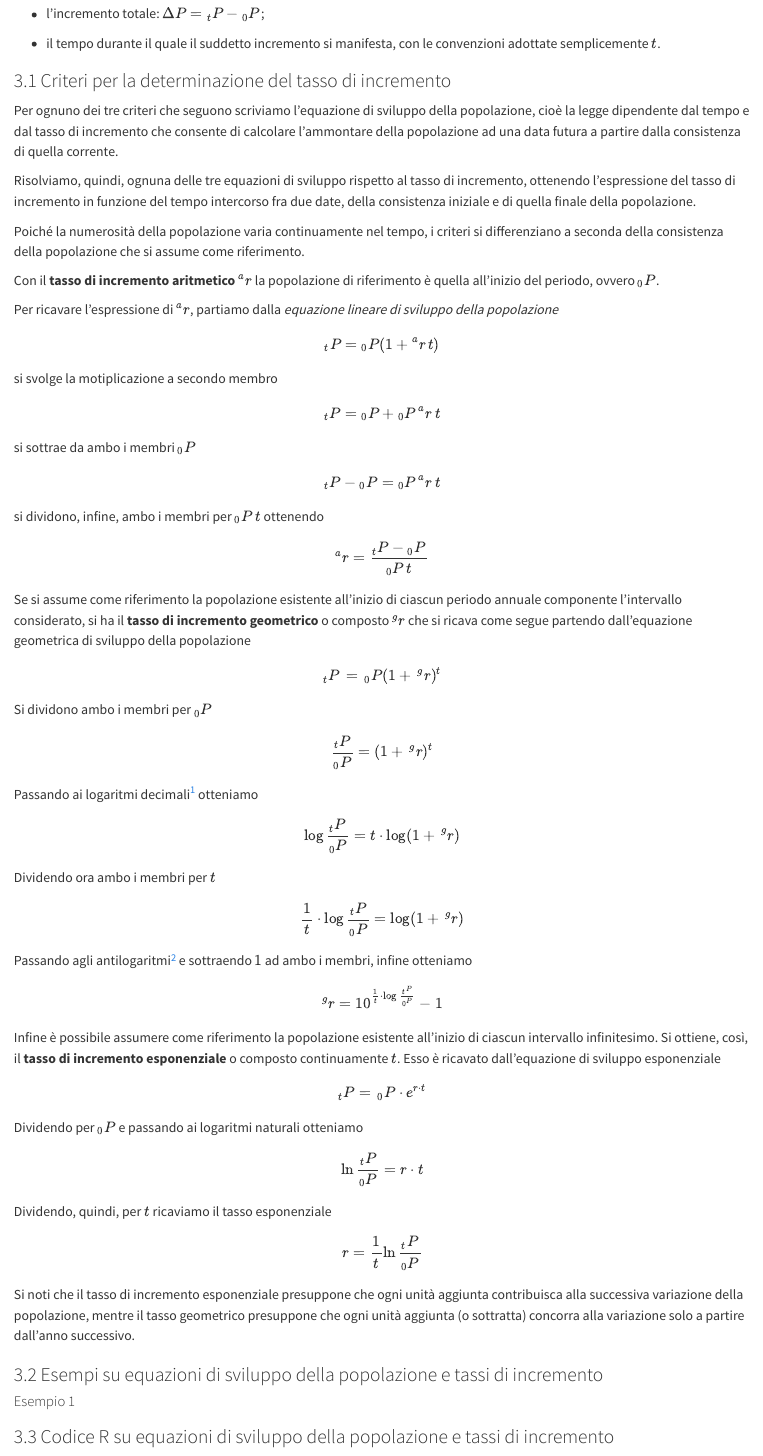
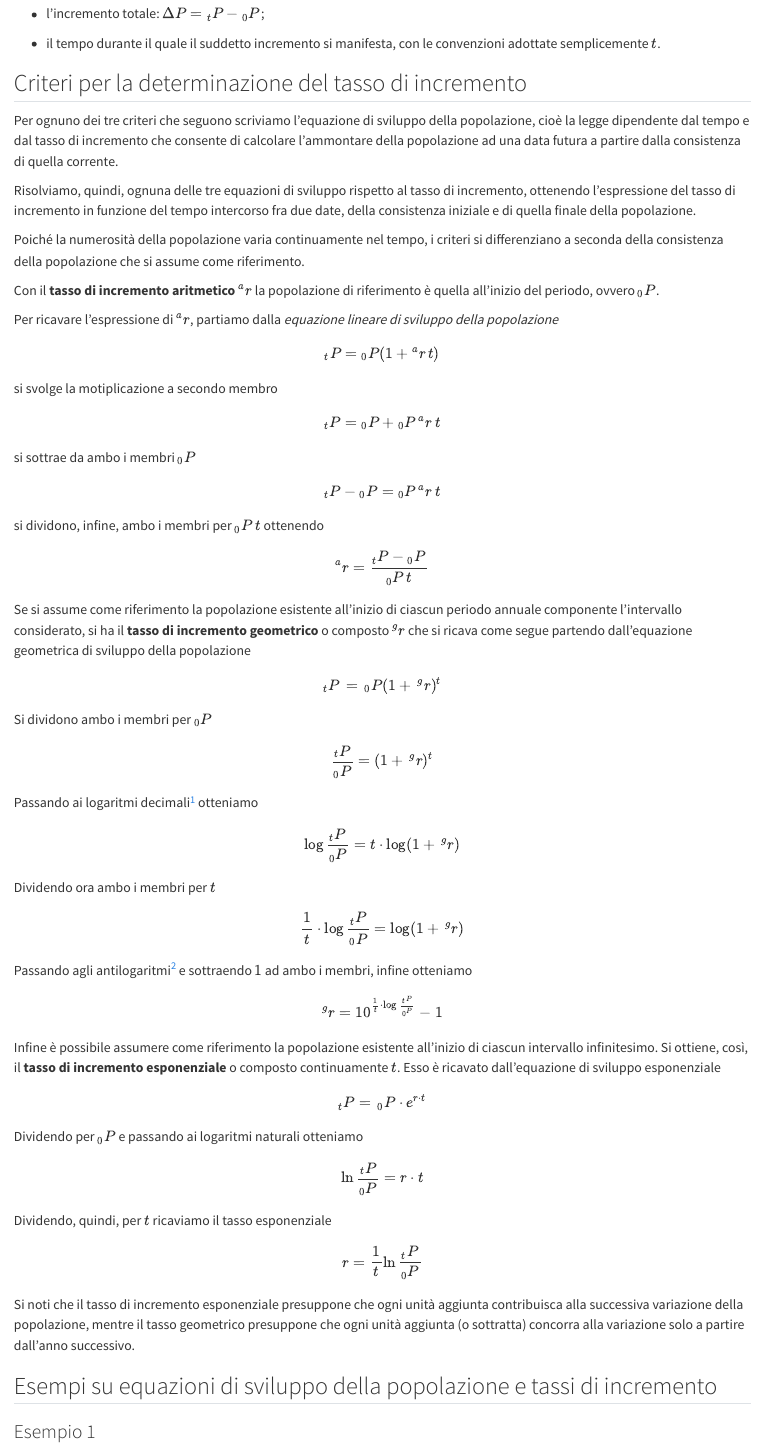
Before and after one commit to dott-marco-biffino/l_demo, a Quarto document (03_sviluppo_demo.qmd): the page in a window 1100 px wide, from 280 px down, and a second part further down, joined at a grey line. Rendered offline with R 4.5, knitr and Pandoc in place of Quarto, with nearby package versions.

Commit message:
correction and addition to ch. 2-4

```diff
--- a/03_sviluppo_demo.qmd
+++ b/03_sviluppo_demo.qmd
@@ -16,7 +16,7 @@ Ai fini del calcolo di tale quantità occorrono i seguenti elementi:
 
 - il tempo durante il quale il suddetto incremento si manifesta, con le convenzioni adottate semplicemente $t$.
 
-### 3.1 Criteri per la determinazione del tasso di incremento
+## Criteri per la determinazione del tasso di incremento
 
 Per ognuno dei tre criteri che seguono scriviamo l'equazione di sviluppo della  popolazione, cioè la legge dipendente dal tempo e dal tasso di incremento che consente di calcolare l'ammontare della popolazione ad una data  futura a partire dalla consistenza di quella corrente.
 
@@ -62,10 +62,10 @@ Dividendo, quindi, per $t$ ricaviamo il tasso esponenziale $$ r = \frac{1}{t}\ln
 
 Si noti che il tasso di incremento esponenziale presuppone che ogni unità aggiunta  contribuisca alla successiva variazione della popolazione, mentre il tasso geometrico presuppone che ogni unità aggiunta (o sottratta) concorra alla variazione solo a partire dall'anno successivo.
 
-### 3.2 Esempi su equazioni di sviluppo della popolazione e tassi di incremento
+## Esempi su equazioni di sviluppo della popolazione e tassi di incremento
 
-#### Esempio 1
+### Esempio 1
 
 
 
-### 3.3 Codice R su equazioni di sviluppo della popolazione e tassi di incremento
+## Codice R su equazioni di sviluppo della popolazione e tassi di incremento
```
Also changed, not shown: 02_fonti_qualita.qmd (+2 -2 lines), 04_concetti_strumenti.qmd (+4 -2 lines).
